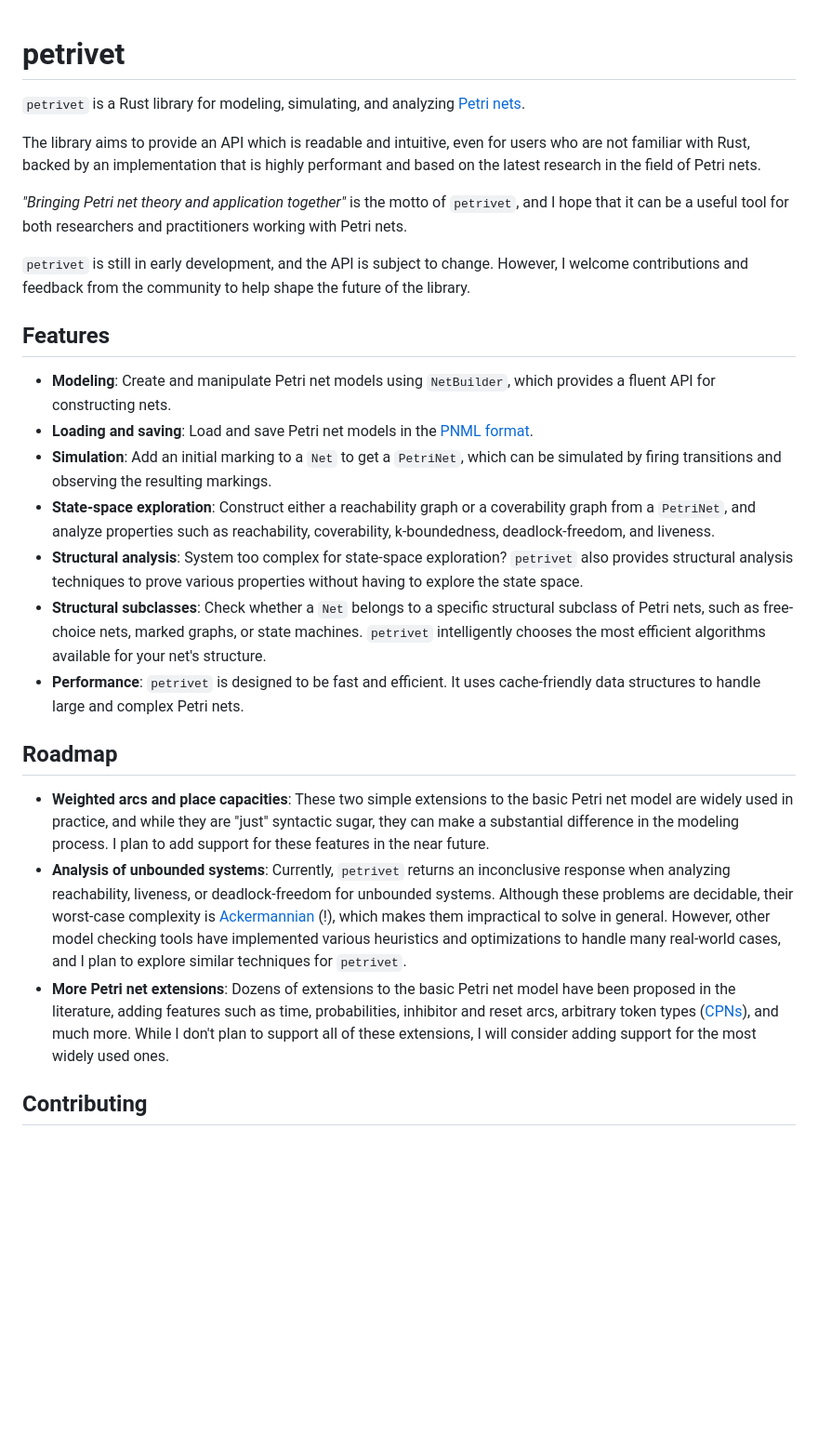
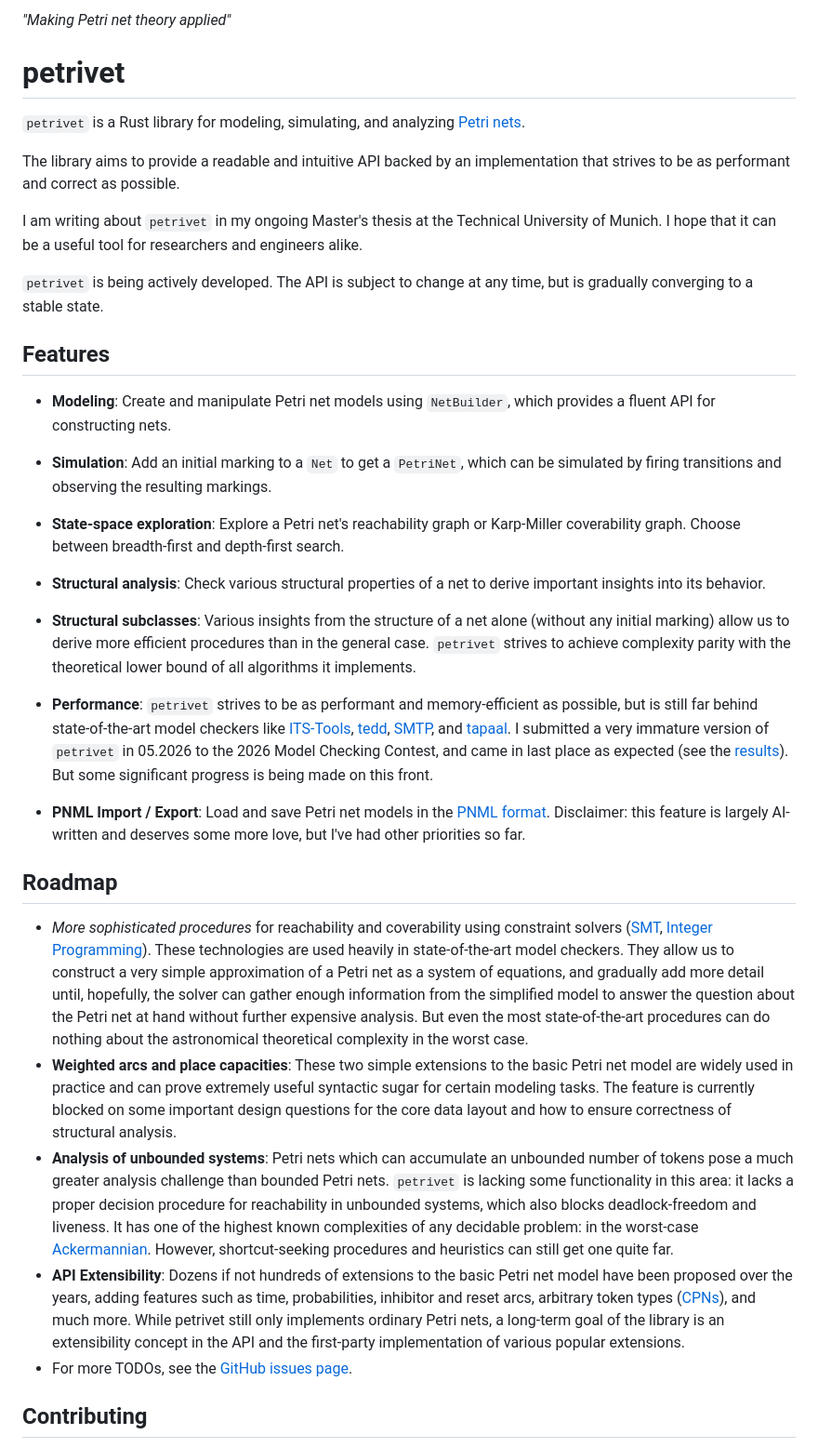
Before and after one commit to MichaelOwenDyer/petrivet, a Markdown page: README.md, the part around the change. Shown at 93% size. Drawn GitHub-style; blank space fills up the shorter version.

Commit message:
Revise README for clarity and additional information
Updated README to improve clarity and detail about the library's features, roadmap, and development status.

```diff
--- a/README.md
+++ b/README.md
@@ -1,36 +1,40 @@
+*"Making Petri net theory applied"*
+
 # petrivet
 
 `petrivet` is a Rust library for modeling, simulating, and analyzing [Petri nets](https://en.wikipedia.org/wiki/Petri_net).
 
-The library aims to provide an API which is readable and intuitive, even for users who are not familiar with Rust,
-backed by an implementation that is highly performant and based on the latest research in the field of Petri nets.
+The library aims to provide a readable and intuitive API backed by an implementation that strives to be as performant and correct as possible.
 
-*"Bringing Petri net theory and application together"* is the motto of `petrivet`, and I hope that it can be a useful
-tool for both researchers and practitioners working with Petri nets.
+I am writing about `petrivet` in my ongoing Master's thesis at the Technical University of Munich.
+I hope that it can be a useful tool for researchers and engineers alike.
 
-`petrivet` is still in early development, and the API is subject to change.
-However, I welcome contributions and feedback from the community to help shape the future of the library.
+`petrivet` is being actively developed. The API is subject to change at any time, but is gradually converging to a stable state.
 
 ## Features
 
 - **Modeling**: Create and manipulate Petri net models using `NetBuilder`, which provides a fluent API for constructing nets.
-- **Loading and saving**: Load and save Petri net models in the [PNML format](https://en.wikipedia.org/wiki/Pnml).
+
 - **Simulation**: Add an initial marking to a `Net` to get a `PetriNet`, which can be simulated by firing transitions and observing the resulting markings.
-- **State-space exploration**: Construct either a reachability graph or a coverability graph from a `PetriNet`, and analyze properties such as reachability, coverability, k-boundedness, deadlock-freedom, and liveness.
-- **Structural analysis**: System too complex for state-space exploration? `petrivet` also provides structural analysis techniques to prove various properties without having to explore the state space.
-- **Structural subclasses**: Check whether a `Net` belongs to a specific structural subclass of Petri nets, such as free-choice nets, marked graphs, or state machines. `petrivet` intelligently chooses the most efficient algorithms available for your net's structure.
-- **Performance**: `petrivet` is designed to be fast and efficient. It uses cache-friendly data structures to handle large and complex Petri nets.
+
+- **State-space exploration**: Explore a Petri net's reachability graph or Karp-Miller coverability graph. Choose between breadth-first and depth-first search.
+
+- **Structural analysis**: Check various structural properties of a net to derive important insights into its behavior.
+
+- **Structural subclasses**: Various insights from the structure of a net alone (without any initial marking) allow us to derive more efficient procedures than in the general case.
+`petrivet` strives to achieve complexity parity with the theoretical lower bound of all algorithms it implements.
+
+- **Performance**: `petrivet` strives to be as performant and memory-efficient as possible, but is still far behind state-of-the-art model checkers like [ITS-Tools](https://github.com/lip6/ITSTools/tree/master), [tedd](https://projects.laas.fr/tina/index.php), [SMTP](https://github.com/nicolasamat/SMPT), and [tapaal](https://www.tapaal.net/). I submitted a very immature version of `petrivet` in 05.2026 to the 2026 Model Checking Contest, and came in last place as expected (see the [results](https://mcc.lip6.fr/2026/results.php)). But some significant progress is being made on this front.
+
+- **PNML Import / Export**: Load and save Petri net models in the [PNML format](https://en.wikipedia.org/wiki/Pnml). Disclaimer: this feature is largely AI-written and deserves some more love, but I've had other priorities so far.
 
 ## Roadmap
 
-- **Weighted arcs and place capacities**: These two simple extensions to the basic Petri net model are widely used in practice,
-and while they are "just" syntactic sugar, they can make a substantial difference in the modeling process.
-I plan to add support for these features in the near future.
-- **Analysis of unbounded systems**: Currently, `petrivet` returns an inconclusive response when analyzing reachability, liveness, or deadlock-freedom for unbounded systems.
-Although these problems are decidable, their worst-case complexity is [Ackermannian](https://en.wikipedia.org/wiki/Ackermann_function) (!), which makes them impractical to solve in general.
-However, other model checking tools have implemented various heuristics and optimizations to handle many real-world cases, and I plan to explore similar techniques for `petrivet`.
-- **More Petri net extensions**: Dozens of extensions to the basic Petri net model have been proposed in the literature, adding features such as time, probabilities, inhibitor and reset arcs, arbitrary token types ([CPNs](https://en.wikipedia.org/wiki/Coloured_Petri_net)), and much more.
-While I don't plan to support all of these extensions, I will consider adding support for the most widely used ones.
+- *More sophisticated procedures* for reachability and coverability using constraint solvers ([SMT](https://en.wikipedia.org/wiki/Satisfiability_modulo_theories), [Integer Programming](https://en.wikipedia.org/wiki/Integer_programming)). These technologies are used heavily in state-of-the-art model checkers. They allow us to construct a very simple approximation of a Petri net as a system of equations, and gradually add more detail until, hopefully, the solver can gather enough information from the simplified model to answer the question about the Petri net at hand without further expensive analysis. But even the most state-of-the-art procedures can do nothing about the astronomical theoretical complexity in the worst case.
+- **Weighted arcs and place capacities**: These two simple extensions to the basic Petri net model are widely used in practice and can prove extremely useful syntactic sugar for certain modeling tasks. The feature is currently blocked on some important design questions for the core data layout and how to ensure correctness of structural analysis.
+- **Analysis of unbounded systems**: Petri nets which can accumulate an unbounded number of tokens pose a much greater analysis challenge than bounded Petri nets. `petrivet` is lacking some functionality in this area: it lacks a proper decision procedure for reachability in unbounded systems, which also blocks deadlock-freedom and liveness. It has one of the highest known complexities of any decidable problem: in the worst-case [Ackermannian](https://en.wikipedia.org/wiki/Ackermann_function). However, shortcut-seeking procedures and heuristics can still get one quite far.
+- **API Extensibility**: Dozens if not hundreds of extensions to the basic Petri net model have been proposed over the years, adding features such as time, probabilities, inhibitor and reset arcs, arbitrary token types ([CPNs](https://en.wikipedia.org/wiki/Coloured_Petri_net)), and much more. While petrivet still only implements ordinary Petri nets, a long-term goal of the library is an extensibility concept in the API and the first-party implementation of various popular extensions.
+- For more TODOs, see the [GitHub issues page](https://github.com/MichaelOwenDyer/petrivet/issues).
 
 ## Contributing
 
```
